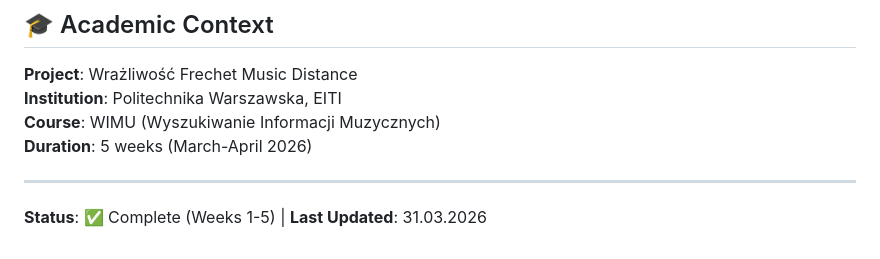
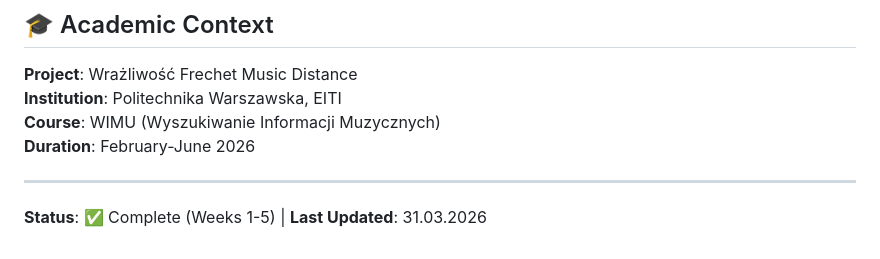
Before and after one commit to Michal2390/FMD-sensitivity-for-tokenization-and-embeddings, a Markdown page: README.md, the part around the change. Rendered like a GitHub page.

Commit message:
Update project duration in README.md

```diff
--- a/README.md
+++ b/README.md
@@ -98,7 +98,7 @@ python run_ablation_study.py
 **Project**: Wrażliwość Frechet Music Distance
 **Institution**: Politechnika Warszawska, EITI
 **Course**: WIMU (Wyszukiwanie Informacji Muzycznych)
-**Duration**: 5 weeks (March-April 2026)
+**Duration**: February-June 2026
 
 ---
 
```
